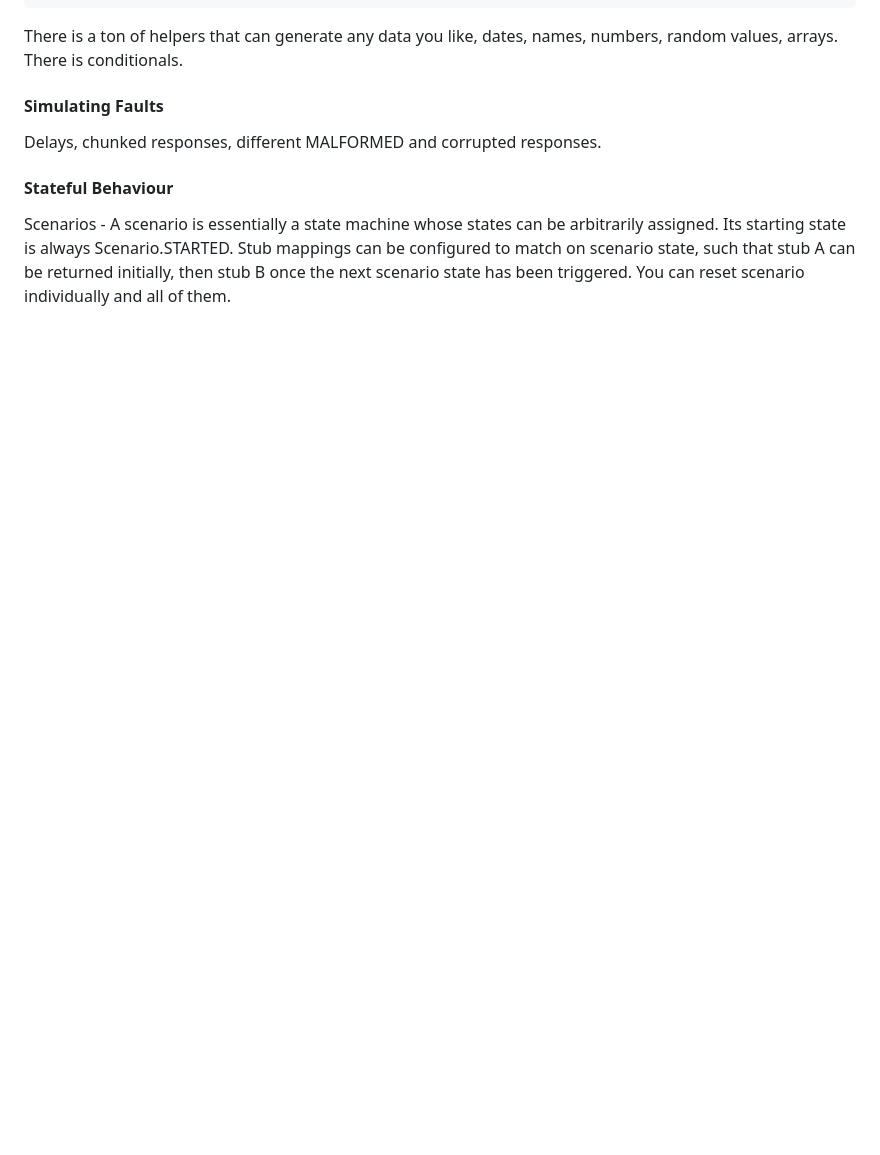
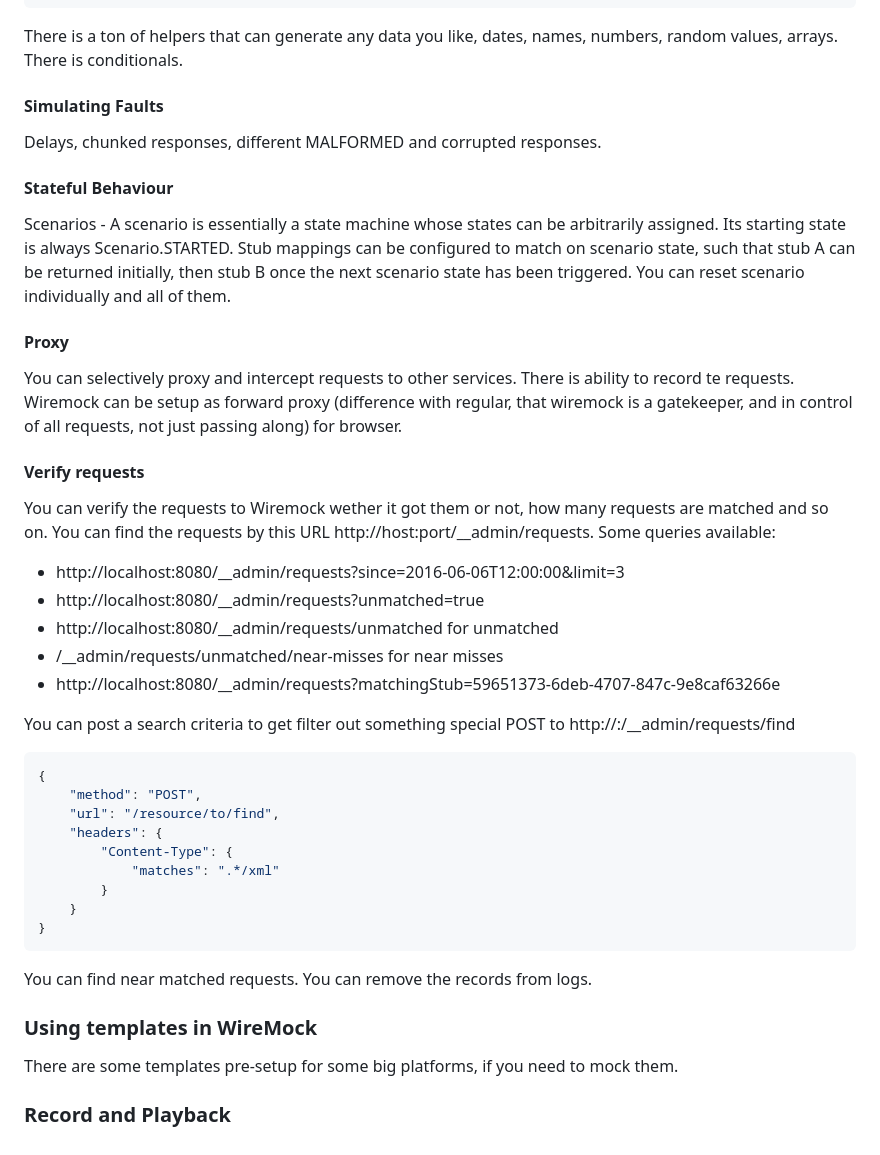
Before and after one commit to bondarukoleh/java_playground, a Markdown page: wiremock/wiremock.md, the part around the change. Drawn GitHub-style; blank space fills up the shorter version.

Commit message:
added a bit about searching requests in wiremock

````diff
--- a/wiremock/wiremock.md
+++ b/wiremock/wiremock.md
@@ -172,3 +172,38 @@ Scenarios - A scenario is essentially a state machine whose states can be arbitr
 always Scenario.STARTED. Stub mappings can be configured to match on scenario state, such that stub A can be returned
 initially, then stub B once the next scenario state has been triggered.
 You can reset scenario individually and all of them.
+
+#### Proxy
+You can selectively proxy and intercept requests to other services. There is ability to record te requests.
+Wiremock can be setup as forward proxy (difference with regular, that wiremock is a gatekeeper, and in control of all
+requests, not just passing along) for browser.
+
+#### Verify requests
+You can verify the requests to Wiremock wether it got them or not, how many requests are matched and so on.
+You can find the requests by this URL http://host:port/__admin/requests. Some queries available:
+- http://localhost:8080/__admin/requests?since=2016-06-06T12:00:00&limit=3
+- http://localhost:8080/__admin/requests?unmatched=true
+- http://localhost:8080/__admin/requests/unmatched for unmatched
+- /__admin/requests/unmatched/near-misses for near misses
+- http://localhost:8080/__admin/requests?matchingStub=59651373-6deb-4707-847c-9e8caf63266e
+
+You can post a search criteria to get filter out something special
+POST to http://<host>:<port>/__admin/requests/find
+```json
+{
+    "method": "POST",
+    "url": "/resource/to/find",
+    "headers": {
+        "Content-Type": {
+            "matches": ".*/xml"
+        }
+    }
+}
+```
+You can find near matched requests.
+You can remove the records from logs.
+
+### Using templates in WireMock
+There are some templates pre-setup for some big platforms, if you need to mock them.
+
+### Record and Playback
````
